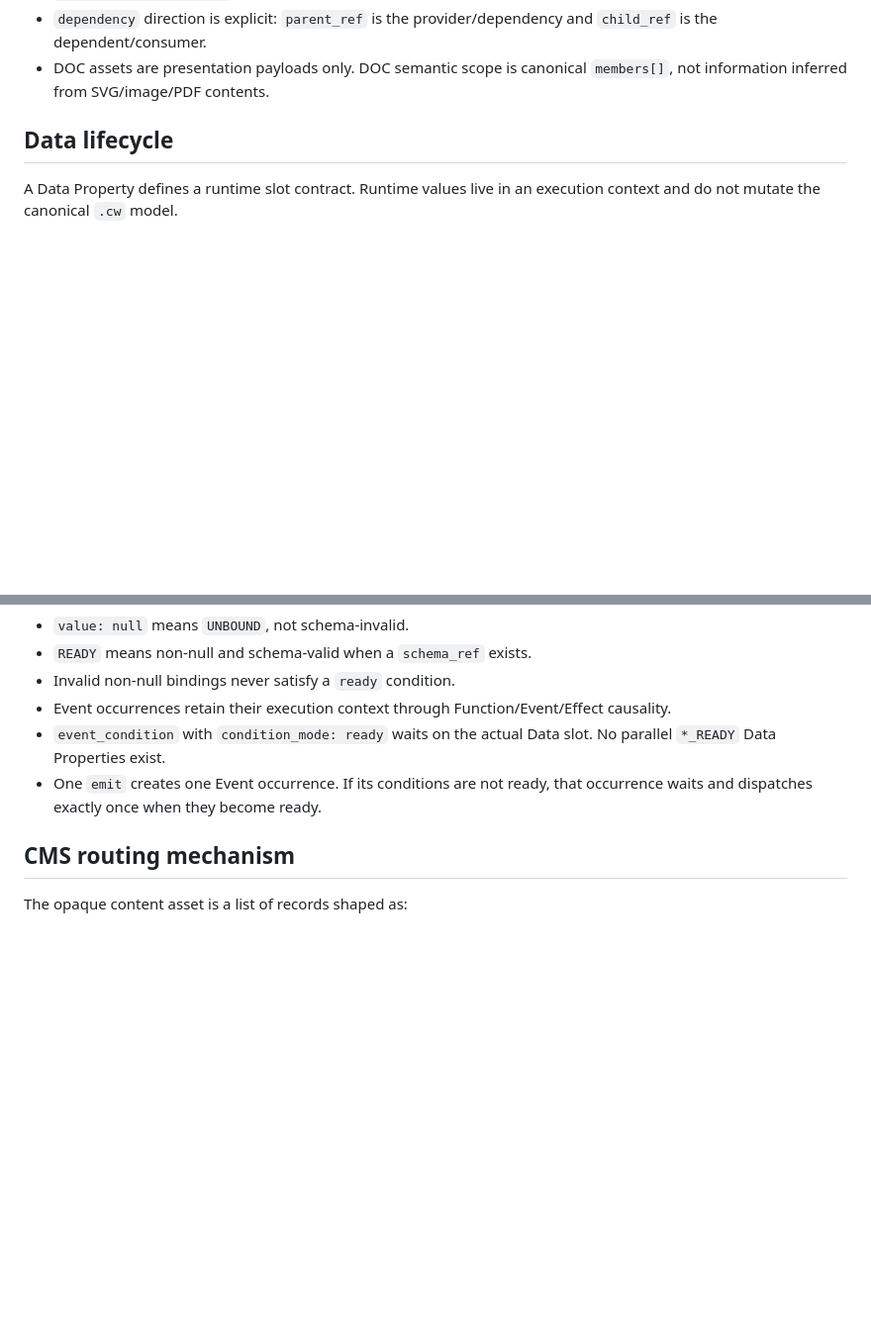
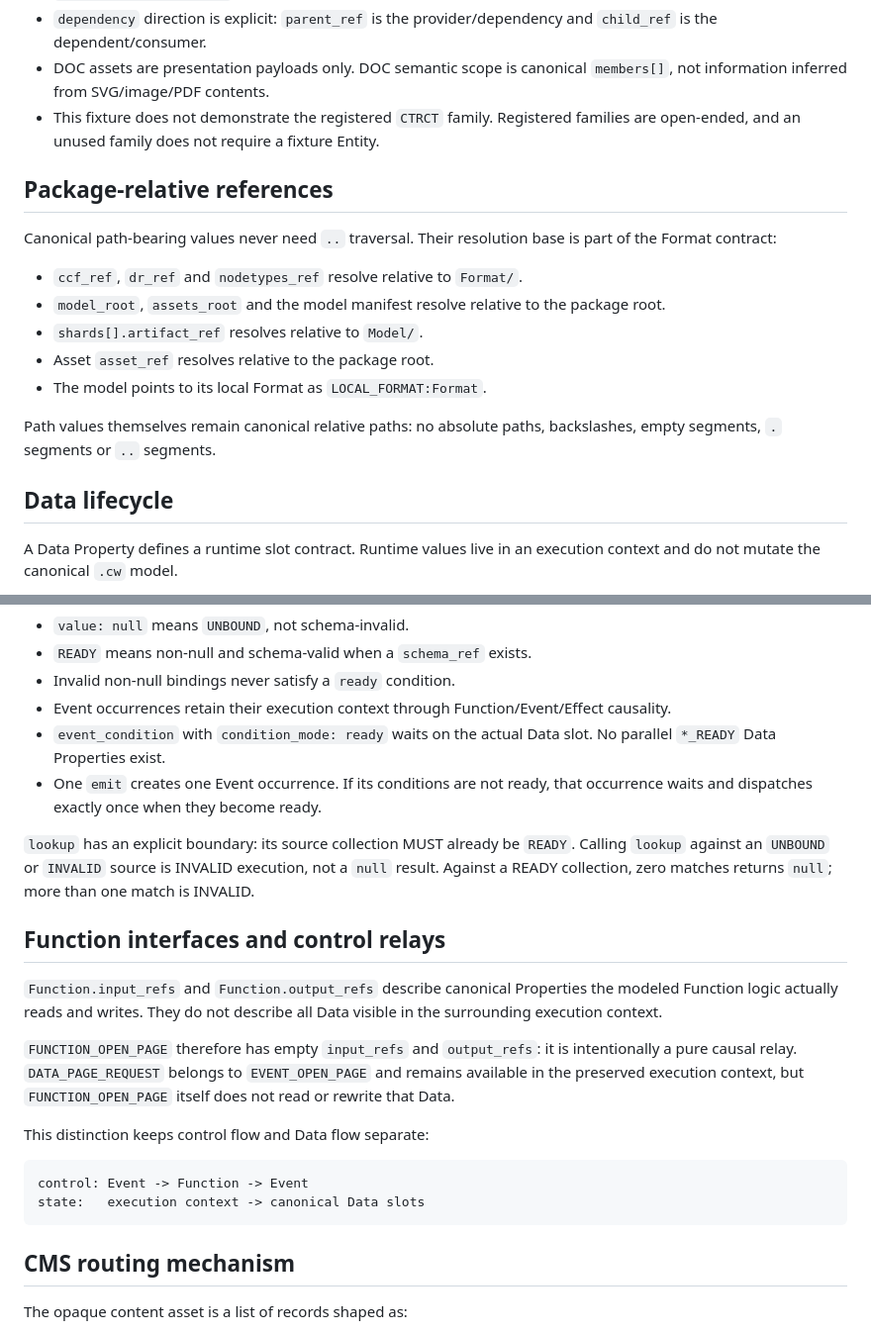
Before and after one commit to Th3Hypn0tist/CW, a Markdown page: Examples/Ultralight_CMS/README.md, 2 parts joined by grey strips. Shown at 99% size. Drawn GitHub-style; blank space fills up the shorter version.

Commit message:
Document hardened golden boundaries

````diff
--- a/Examples/Ultralight_CMS/README.md
+++ b/Examples/Ultralight_CMS/README.md
@@ -14,6 +14,19 @@ This directory is the normative target fixture for the next CanonicalWireframe t
 - A Link Property's owner is its declarer. Storage ownership is independent from semantic endpoints; `event_cause.parent_ref` identifies the causing Function.
 - `dependency` direction is explicit: `parent_ref` is the provider/dependency and `child_ref` is the dependent/consumer.
 - DOC assets are presentation payloads only. DOC semantic scope is canonical `members[]`, not information inferred from SVG/image/PDF contents.
+- This fixture does not demonstrate the registered `CTRCT` family. Registered families are open-ended, and an unused family does not require a fixture Entity.
+
+## Package-relative references
+
+Canonical path-bearing values never need `..` traversal. Their resolution base is part of the Format contract:
+
+- `ccf_ref`, `dr_ref` and `nodetypes_ref` resolve relative to `Format/`.
+- `model_root`, `assets_root` and the model manifest resolve relative to the package root.
+- `shards[].artifact_ref` resolves relative to `Model/`.
+- Asset `asset_ref` resolves relative to the package root.
+- The model points to its local Format as `LOCAL_FORMAT:Format`.
+
+Path values themselves remain canonical relative paths: no absolute paths, backslashes, empty segments, `.` segments or `..` segments.
 
 ## Data lifecycle
 
@@ -25,6 +38,21 @@ A Data Property defines a runtime slot contract. Runtime values live in an execu
 - Event occurrences retain their execution context through Function/Event/Effect causality.
 - `event_condition` with `condition_mode: ready` waits on the actual Data slot. No parallel `*_READY` Data Properties exist.
 - One `emit` creates one Event occurrence. If its conditions are not ready, that occurrence waits and dispatches exactly once when they become ready.
+
+`lookup` has an explicit boundary: its source collection MUST already be `READY`. Calling `lookup` against an `UNBOUND` or `INVALID` source is INVALID execution, not a `null` result. Against a READY collection, zero matches returns `null`; more than one match is INVALID.
+
+## Function interfaces and control relays
+
+`Function.input_refs` and `Function.output_refs` describe canonical Properties the modeled Function logic actually reads and writes. They do not describe all Data visible in the surrounding execution context.
+
+`FUNCTION_OPEN_PAGE` therefore has empty `input_refs` and `output_refs`: it is intentionally a pure causal relay. `DATA_PAGE_REQUEST` belongs to `EVENT_OPEN_PAGE` and remains available in the preserved execution context, but `FUNCTION_OPEN_PAGE` itself does not read or rewrite that Data.
+
+This distinction keeps control flow and Data flow separate:
+
+```text
+control: Event -> Function -> Event
+state:   execution context -> canonical Data slots
+```
 
 ## CMS routing mechanism
 
````
Also changed, not shown: other parts of Examples/Ultralight_CMS/README.md (+5 -2 lines).
